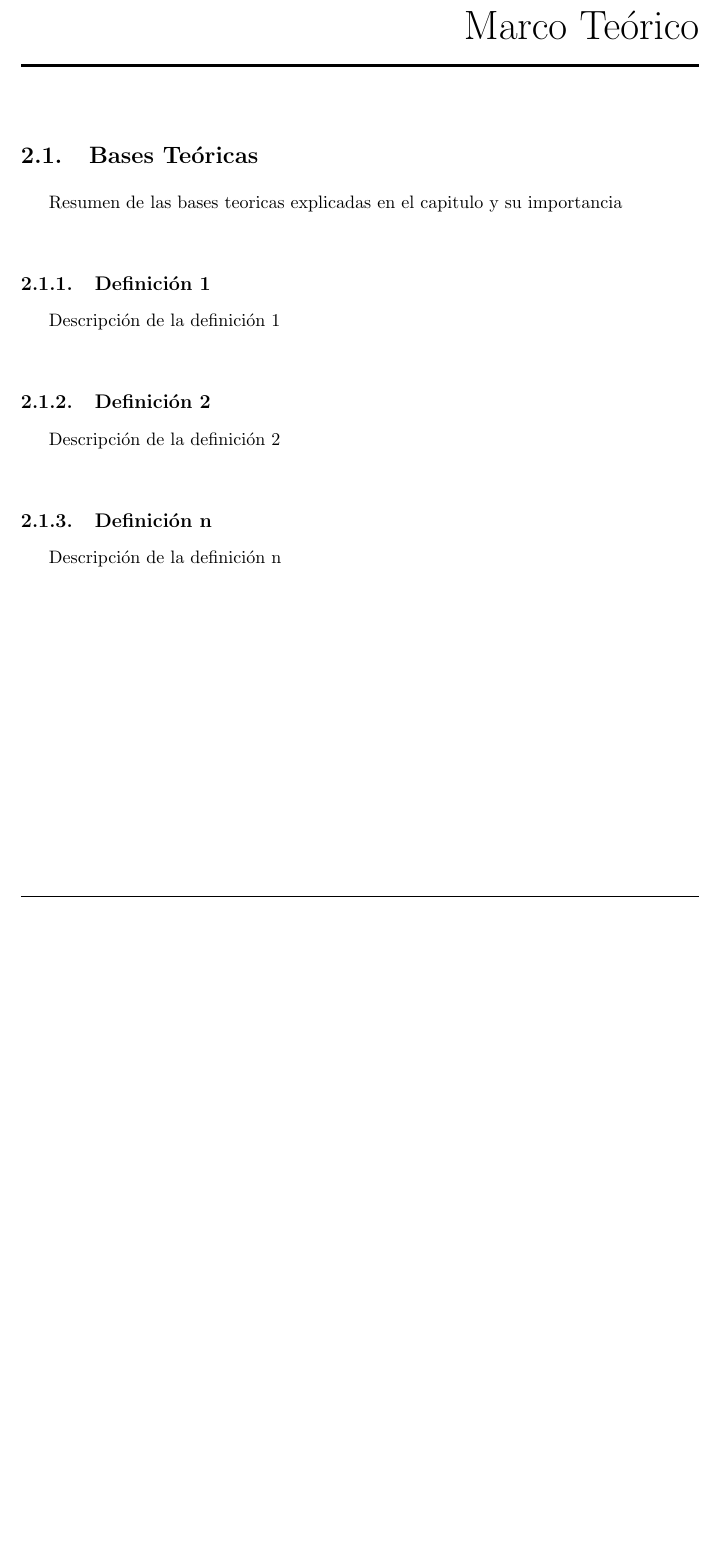
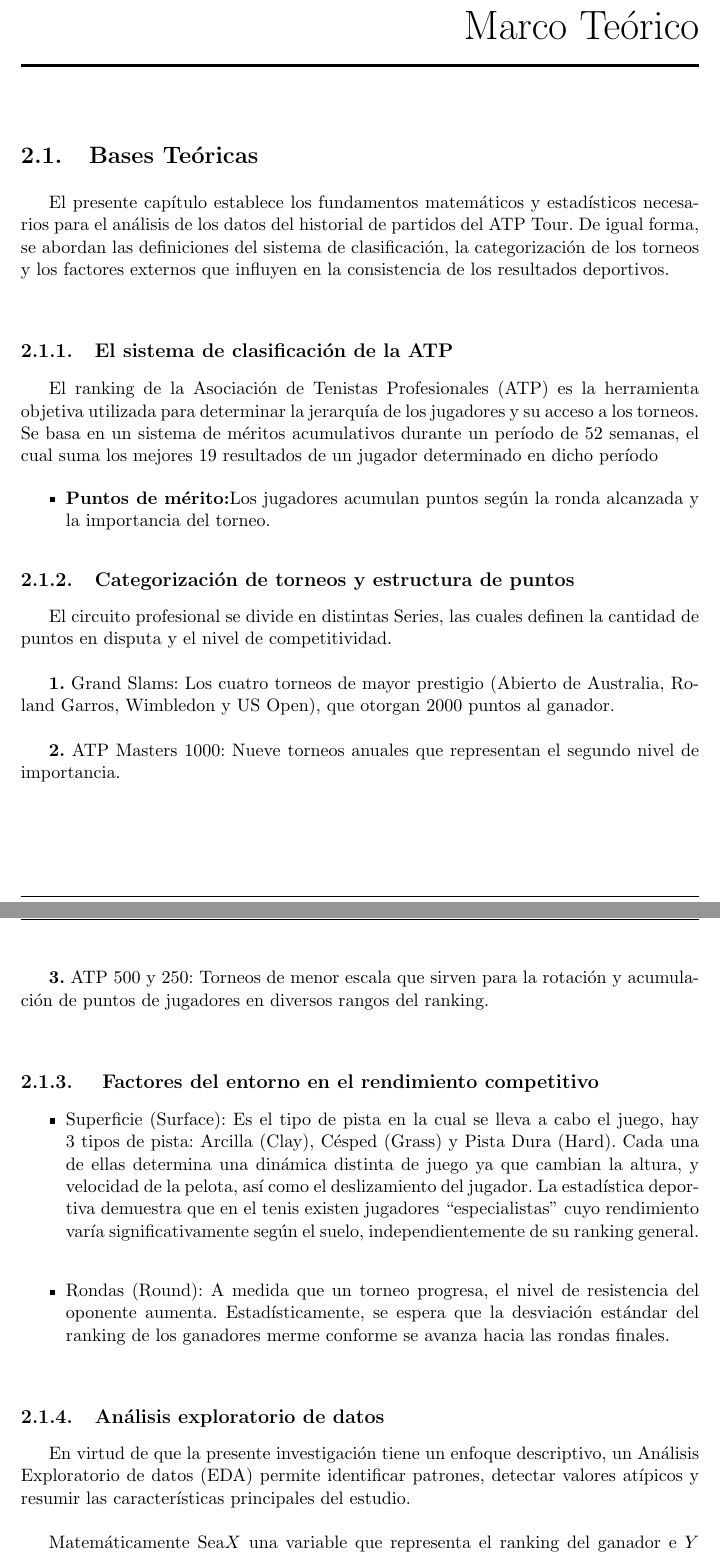
Before and after one commit to marc0806-bit/Estudio-de-Tenis, an R Markdown document (informe.Rmd): part of page 10 of 17 before the commit and two parts of pages 10 and 11 of 19 after it, the two joined at a grey line, cut so that both start at the same text, the shorter picture padded with empty space. The pictures show the output file informe.pdf that the author committed with the source.

Commit message:
Capitulo 2
Se adjunta el capitulo 2 del informe

```diff
--- a/informe.Rmd
+++ b/informe.Rmd
@@ -157,16 +157,35 @@ Las dos variables principales en el estudio (Variables dependientes/objetivo) so
 
 \section{Bases Teóricas}
 
-Resumen de las bases teoricas explicadas en el capitulo y su importancia\
+El presente capítulo establece los fundamentos matemáticos y estadísticos necesarios para el análisis de los datos del historial de partidos del ATP Tour. De igual forma, se abordan las definiciones del sistema de clasificación, la categorización de los torneos y los factores externos que influyen en la consistencia de los resultados deportivos.\
 
-\subsection{Definición 1}
+\subsection{El sistema de clasificación de la ATP}
 
-Descripción de la definición 1\
+El ranking de la Asociación de Tenistas Profesionales (ATP) es la herramienta objetiva utilizada para determinar la jerarquía de los jugadores y su acceso a los torneos. Se basa en un sistema de méritos acumulativos durante un período de 52 semanas, el cual suma los mejores 19 resultados de un jugador determinado en dicho período
+\begin{itemize}
+\item \textbf{Puntos de mérito:}Los jugadores acumulan puntos según la ronda alcanzada y la importancia del torneo.
+\end{itemize}
 
-\subsection{Definición 2}
+\subsection{Categorización de torneos y estructura de puntos}
 
-Descripción de la definición 2\
+El circuito profesional se divide en distintas Series, las cuales definen la cantidad de puntos en disputa y el nivel de competitividad.\
 
-\subsection{Definición n}
+\textbf{1.} Grand Slams: Los cuatro torneos de mayor prestigio (Abierto de Australia, Roland Garros, Wimbledon y US Open), que otorgan 2000 puntos al ganador.\
 
-Descripción de la definición n\
+\textbf{2.} ATP Masters 1000: Nueve torneos anuales que representan el segundo nivel de importancia.\
+
+\textbf {3.} ATP 500 y 250: Torneos de menor escala que sirven para la rotación y acumulación de puntos de jugadores en diversos rangos del ranking.
+\
+
+\subsection{ Factores del entorno en el rendimiento competitivo}
+
+* Superficie (Surface): Es el tipo de pista en la cual se lleva a cabo el juego, hay 3 tipos de pista: Arcilla (Clay), Césped (Grass) y Pista Dura (Hard). Cada una de ellas determina una dinámica distinta de juego ya que cambian la altura, y velocidad de la pelota, así como el deslizamiento del jugador. La estadística deportiva demuestra que en el tenis existen jugadores “especialistas” cuyo rendimiento varía significativamente según el suelo, independientemente de su ranking general.\
+
+* Rondas (Round): A medida que un torneo progresa, el nivel de resistencia del oponente aumenta. Estadísticamente, se espera que la desviación estándar del ranking de los ganadores merme conforme se avanza hacia las rondas finales.
+\
+
+\subsection{Análisis exploratorio de datos}
+
+En virtud de que la presente investigación tiene un enfoque descriptivo, un Análisis Exploratorio de datos (EDA) permite identificar patrones, detectar valores atípicos y resumir las características principales del estudio.\
+
+Matemáticamente Sea$X$ una variable que representa el ranking del ganador e $Y$ una variable que representa el ranking del perdedor, entonces:\
```
Also changed, not shown: informe.pdf, informe.tex, informe.Rmd (30 more changed lines), 1 other file.
